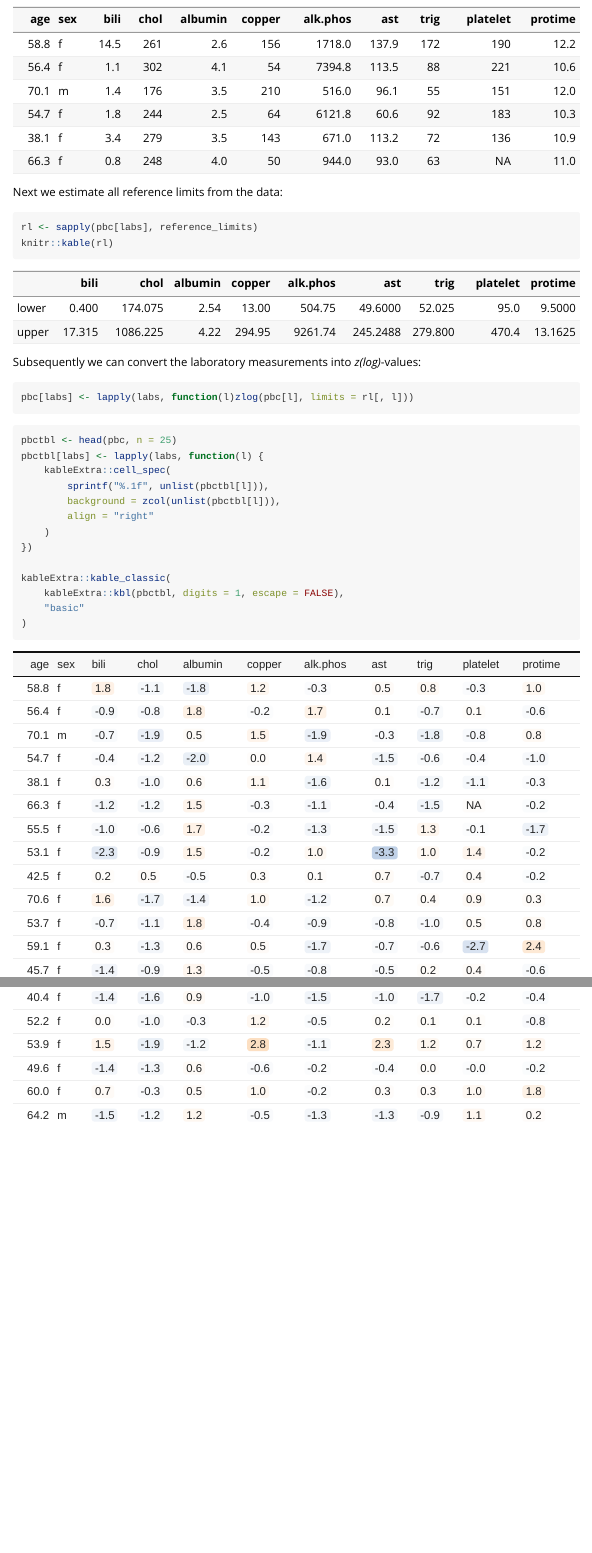
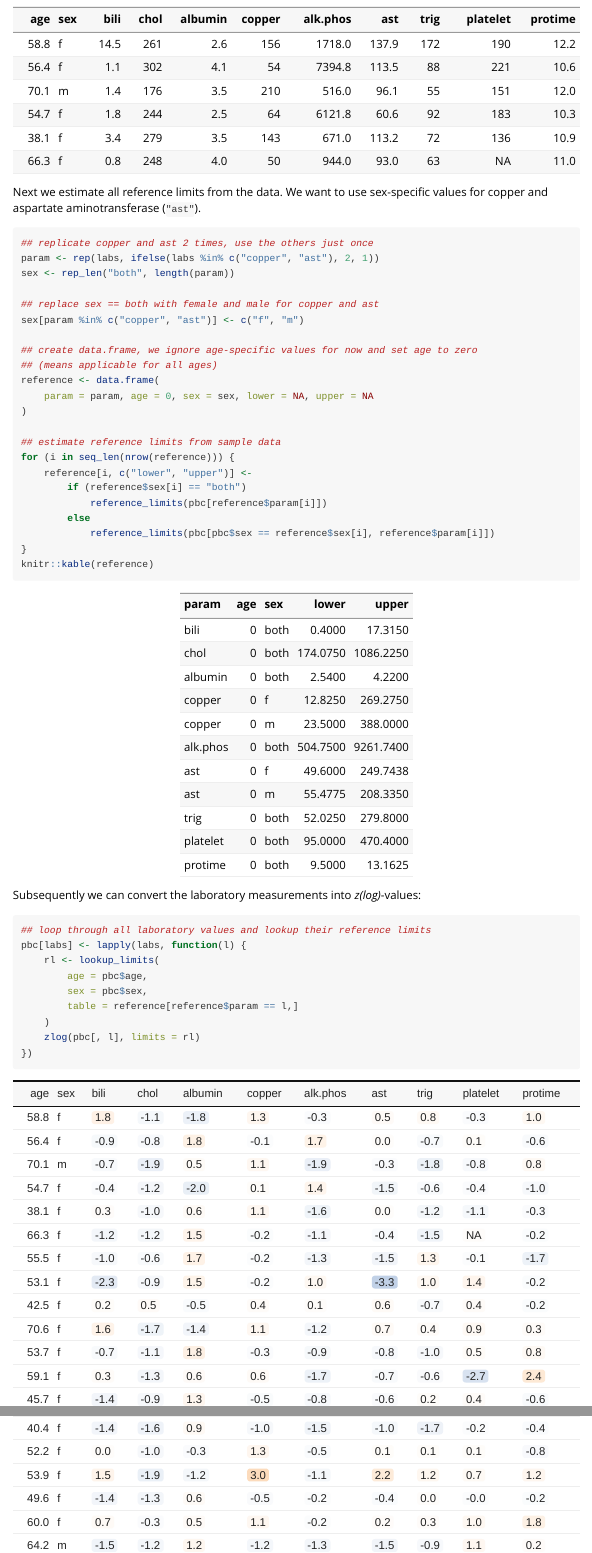
Before and after one commit to ampel-leipzig/zlog, an R Markdown document (vignettes/zlog.Rmd): the page in a window 1100 px wide, from 3250 px down, and a second part further down, joined at a grey line. Rendered offline with R 4.5, knitr and Pandoc, with nearby package versions.

Commit message:
docs: extend pbc example with sex-specific references

````diff
--- a/vignettes/zlog.Rmd
+++ b/vignettes/zlog.Rmd
@@ -151,19 +151,48 @@ pbc <- pbc[, c("age", "sex", labs)]
 knitr::kable(head(pbc), digits = 1)
 ```
 
-Next we estimate all reference limits from the data:
+Next we estimate all reference limits from the data. We want to use sex-specific
+values for copper and aspartate aminotransferase (`"ast"`).
 
 ```{r pbc_reference_limits}
-rl <- sapply(pbc[labs], reference_limits)
-knitr::kable(rl)
+## replicate copper and ast 2 times, use the others just once
+param <- rep(labs, ifelse(labs %in% c("copper", "ast"), 2, 1))
+sex <- rep_len("both", length(param))
+
+## replace sex == both with female and male for copper and ast
+sex[param %in% c("copper", "ast")] <- c("f", "m")
+
+## create data.frame, we ignore age-specific values for now and set age to zero
+## (means applicable for all ages)
+reference <- data.frame(
+    param = param, age = 0, sex = sex, lower = NA, upper = NA
+)
+
+## estimate reference limits from sample data
+for (i in seq_len(nrow(reference))) {
+    reference[i, c("lower", "upper")] <-
+        if (reference$sex[i] == "both")
+            reference_limits(pbc[reference$param[i]])
+        else
+            reference_limits(pbc[pbc$sex == reference$sex[i], reference$param[i]])
+}
+knitr::kable(reference)
 ```
 
 Subsequently we can convert the laboratory measurements into *z(log)*-values:
 
 ```{r pbc_zlog}
-pbc[labs] <- lapply(labs, function(l)zlog(pbc[l], limits = rl[, l]))
+## loop through all laboratory values and lookup their reference limits
+pbc[labs] <- lapply(labs, function(l) {
+    rl <- lookup_limits(
+        age = pbc$age,
+        sex = pbc$sex,
+        table = reference[reference$param == l,]
+    )
+    zlog(pbc[, l], limits = rl)
+})
 ```
-```{r pbc_table}
+```{r pbc_table, echo = FALSE}
 pbctbl <- head(pbc, n = 25)
 pbctbl[labs] <- lapply(labs, function(l) {
     kableExtra::cell_spec(
````
Also changed, not shown: NEWS.md (+5 -0 lines), 1 other file.
